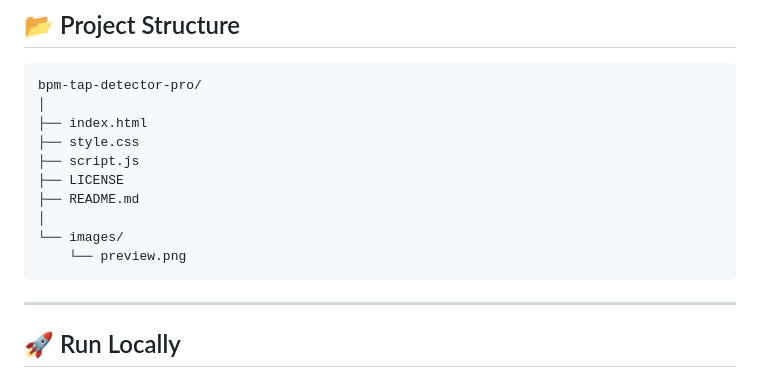
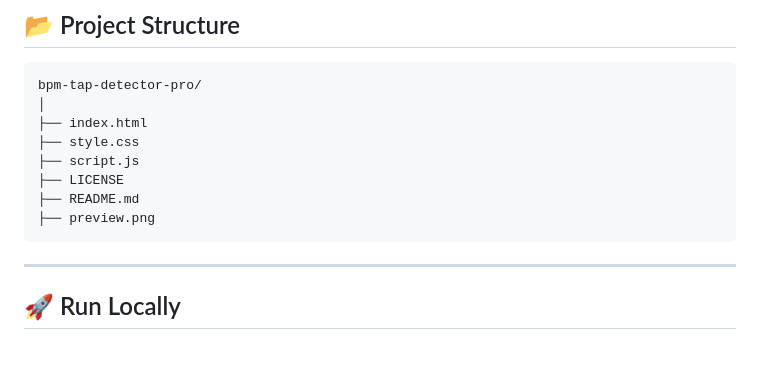
Before and after one commit to JohnYisBackk/js-bpm-tap-detector-pro, a Markdown page: README.md, the part around one of its changes. Drawn GitHub-style; blank space fills up the shorter version.

````diff
--- a/README.md
+++ b/README.md
@@ -125,9 +125,7 @@ bpm-tap-detector-pro/
 ├── script.js
 ├── LICENSE
 ├── README.md
-│
-└── images/
-    └── preview.png
+├── preview.png
 ```
 
 ---
````
Also changed, not shown: other parts of README.md (+1 -1 lines).
